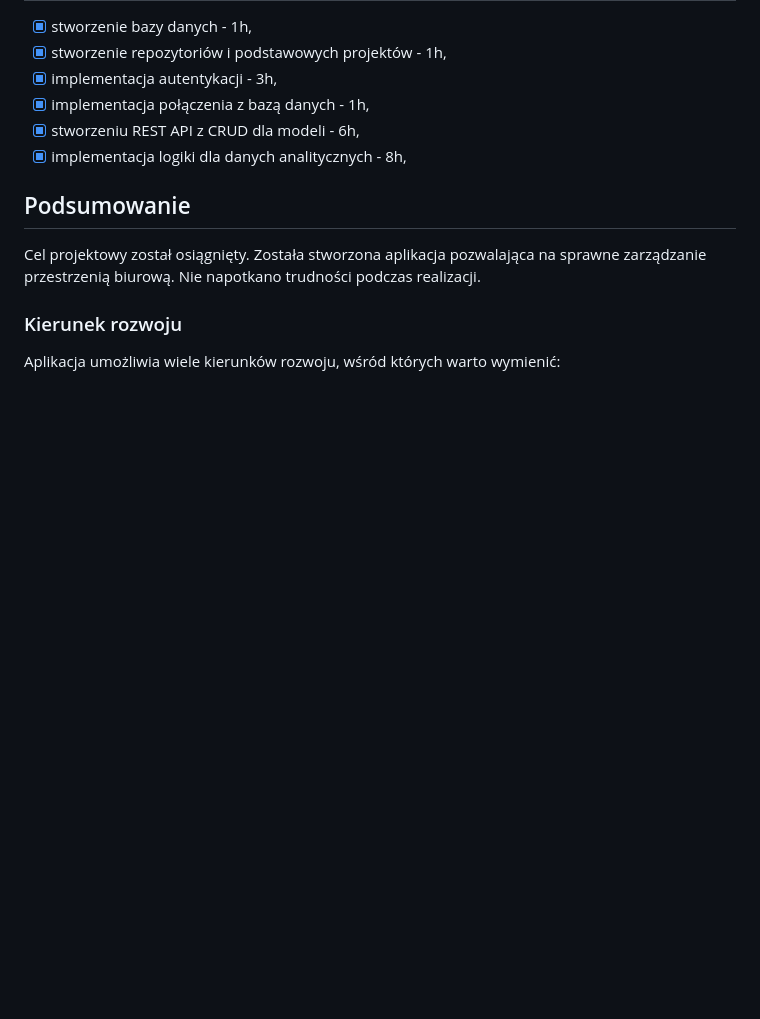
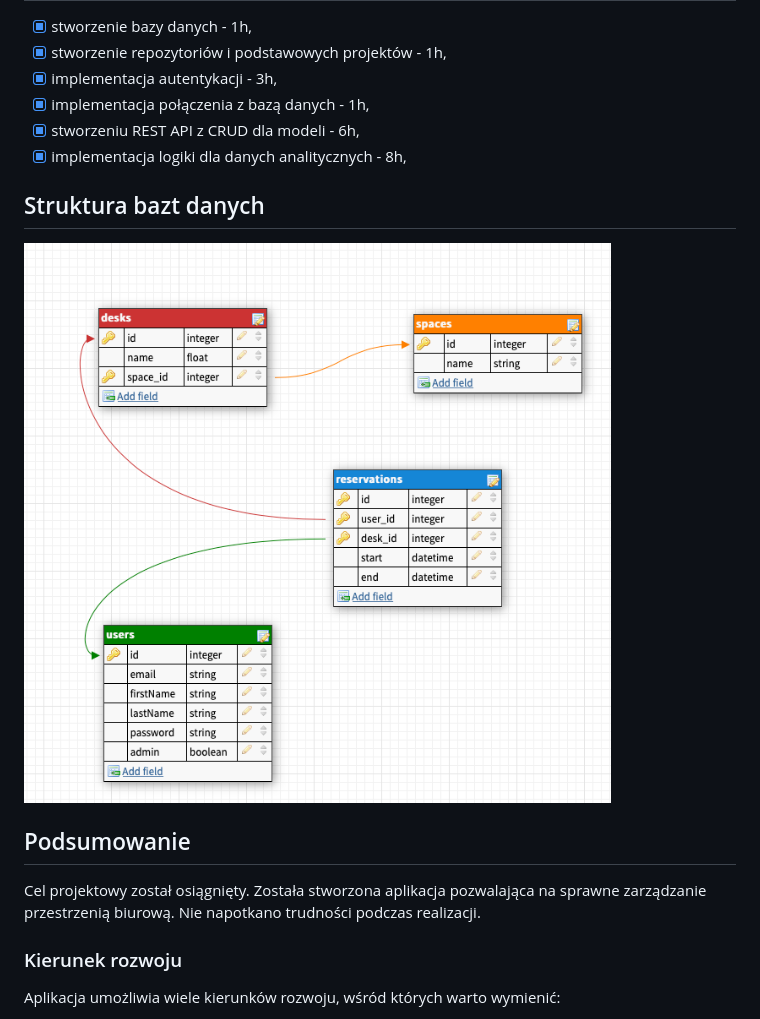
Before and after one commit to AdamMarkowski/BusyDesk, a Markdown page: README.md, the part around the change. GitHub-like rendering; pictures changed too: docs/db.png (added); blank space fills up the shorter version.

Commit message:
Add db diagram

```diff
--- a/README.md
+++ b/README.md
@@ -40,6 +40,10 @@ Celem projektu jest umożliwienie jak najbardziej komfortowej i bezpiecznej prac
 -   [x] stworzeniu REST API z CRUD dla modeli - 6h,
 -   [x] implementacja logiki dla danych analitycznych - 8h,
 
+## Struktura bazt danych
+
+![DB DIAGRAM](/docs/db.png "DB DIAGRAM")
+
 ## Podsumowanie
 
 Cel projektowy został osiągnięty. Została stworzona aplikacja pozwalająca na sprawne zarządzanie przestrzenią biurową. Nie napotkano trudności podczas realizacji.
```
